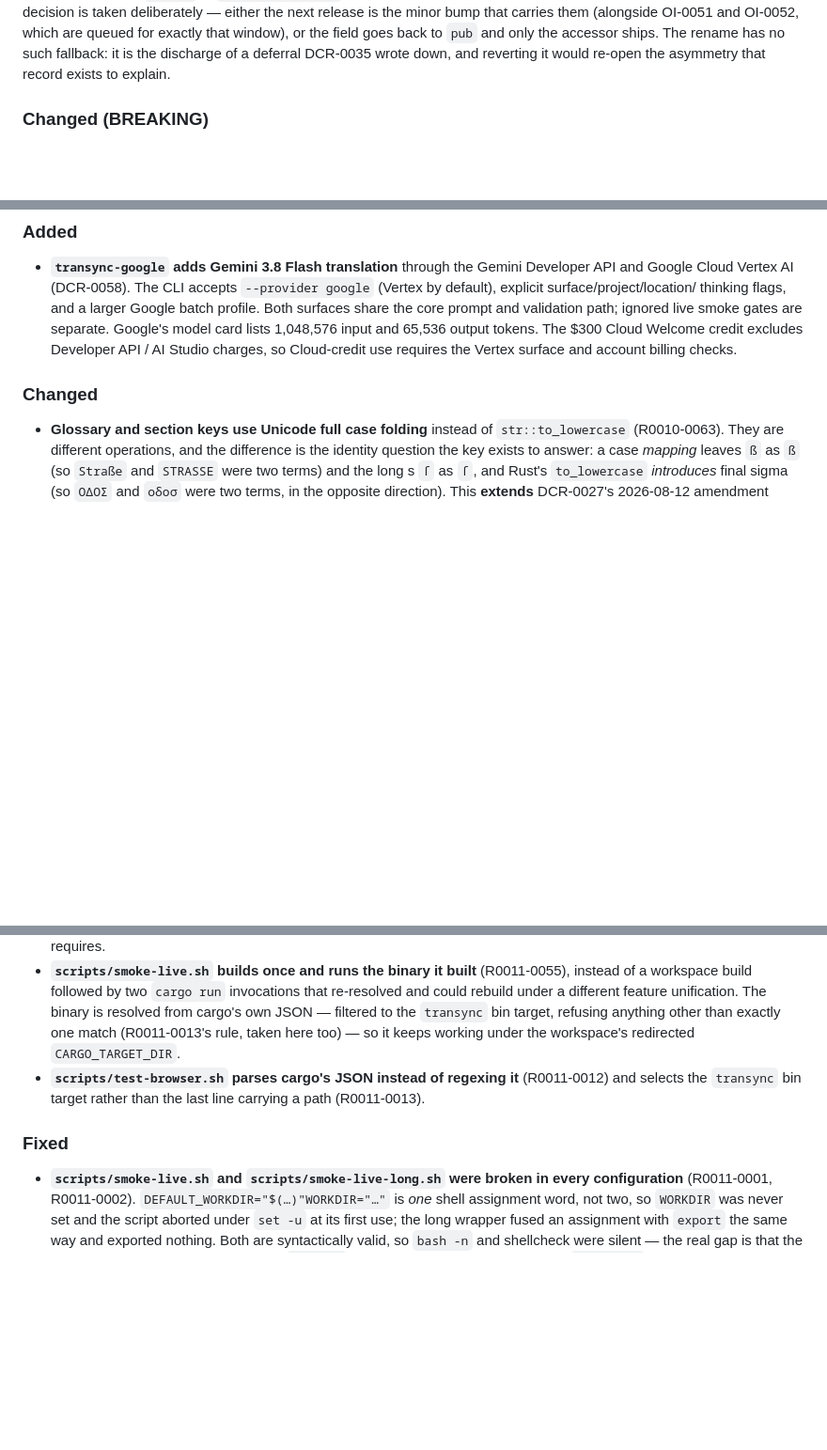
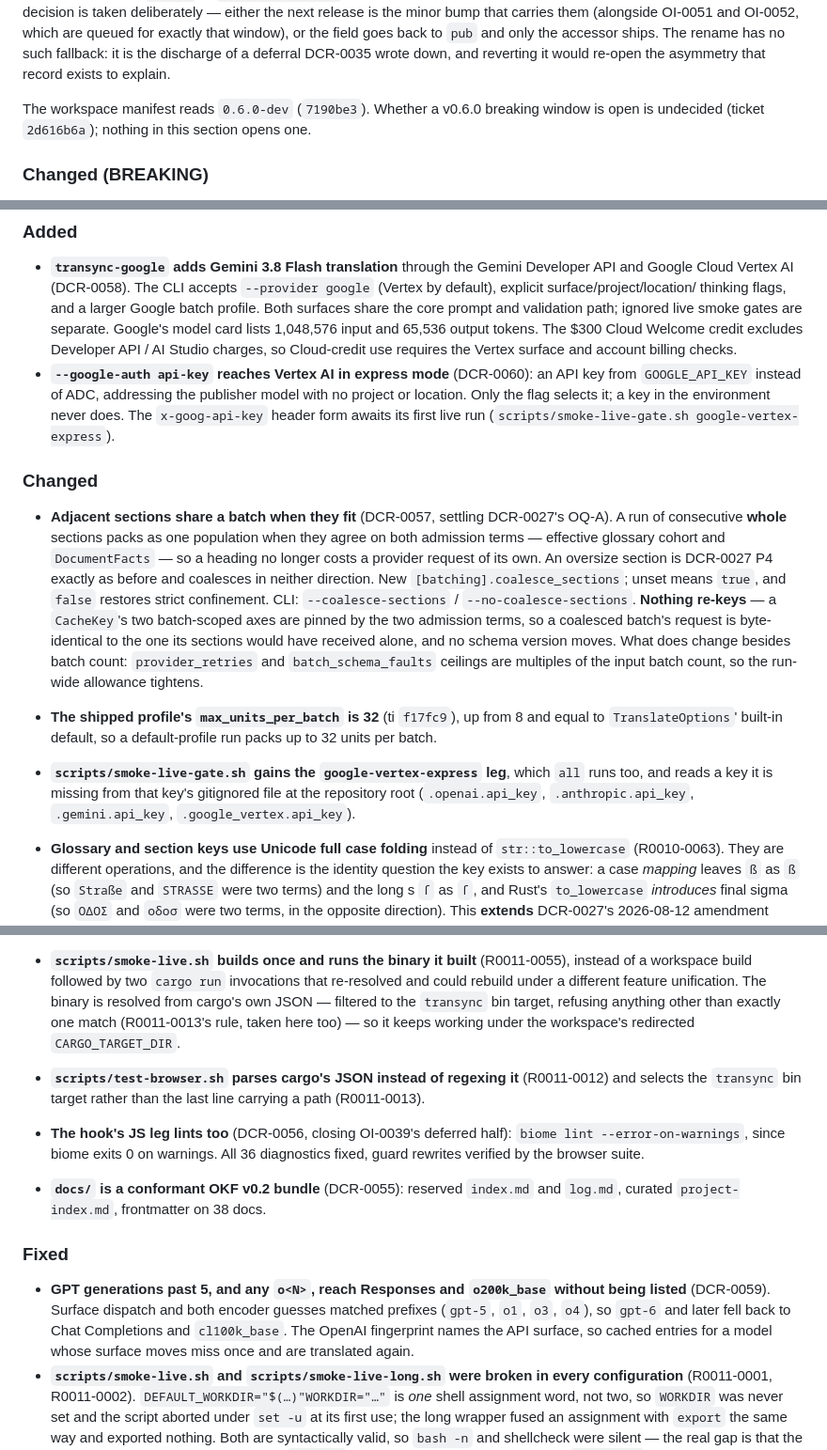
Before and after one commit to QuietJoon/transync, a Markdown page: CHANGELOG.md, 3 parts joined by grey strips. Shown at 94% size. Drawn GitHub-style; blank space fills up the shorter version.

Commit message:
docs(changelog): [Unreleased] catches up with the series in seven entries and a 0.6.0-dev preamble
Seven entries and one paragraph under [Unreleased]:

- Added: --google-auth api-key reaches Vertex AI in express mode (DCR-0060).
- Changed: adjacent sections share a batch when they fit (DCR-0057); the
  shipped profile's max_units_per_batch is 32 (ti f17fc9);
  scripts/smoke-live-gate.sh gains the google-vertex-express leg and reads a
  missing key from its gitignored file; the hook's JS leg lints too
  (DCR-0056); docs/ is a conformant OKF v0.2 bundle (DCR-0055).
- Fixed: GPT generations past 5, and any o<N>, reach Responses and
  o200k_base without being listed (DCR-0059).
- The preamble says the manifest reads 0.6.0-dev (7190be3) and that whether
  a v0.6.0 breaking window is open is undecided. Ticket 2d616b6a stays open,
  and nothing in the section opens a window.

The file is 99,251 bytes: 77 under the 99,328-byte ceiling the ledger took
earlier in this series, and over the 97,280 it had before, so it could not
land first. It lands last because its entries describe the whole series.

TRACE: DCR-0055
TRACE: DCR-0056
TRACE: DCR-0057
TRACE: DCR-0059
TRACE: DCR-0060
TRACE: ti f17fc9
TRACE: ticket 2d616b6a

Co-Authored-By: Claude Opus 5.5 <noreply@anthropic.com>

```diff
--- a/CHANGELOG.md
+++ b/CHANGELOG.md
@@ -27,6 +27,10 @@ that window), or the field goes back to `pub` and only the accessor ships. The
 rename has no such fallback: it is the discharge of a deferral DCR-0035 wrote
 down, and reverting it would re-open the asymmetry that record exists to
 explain.
+
+The workspace manifest reads `0.6.0-dev` (`7190be3`). Whether a v0.6.0
+breaking window is open is undecided (ticket `2d616b6a`); nothing in this
+section opens one.
 
 ### Changed (BREAKING)
 
@@ -67,8 +71,34 @@ explain.
   Google's model card lists 1,048,576 input and 65,536 output tokens. The
   $300 Cloud Welcome credit excludes Developer API / AI Studio charges, so
   Cloud-credit use requires the Vertex surface and account billing checks.
+- **`--google-auth api-key` reaches Vertex AI in express mode** (DCR-0060):
+  an API key from `GOOGLE_API_KEY` instead of ADC, addressing the publisher
+  model with no project or location. Only the flag selects it; a key in the
+  environment never does. The `x-goog-api-key` header form awaits its first
+  live run (`scripts/smoke-live-gate.sh google-vertex-express`).
 
 ### Changed
+
+- **Adjacent sections share a batch when they fit** (DCR-0057, settling
+  DCR-0027's OQ-A). A run of consecutive **whole** sections packs as one
+  population when they agree on both admission terms — effective glossary
+  cohort and `DocumentFacts` — so a heading no longer costs a provider request
+  of its own. An oversize section is DCR-0027 P4 exactly as before and
+  coalesces in neither direction. New `[batching].coalesce_sections`; unset
+  means `true`, and `false` restores strict confinement. CLI:
+  `--coalesce-sections` / `--no-coalesce-sections`. **Nothing re-keys** — a
+  `CacheKey`'s two batch-scoped axes are pinned by the two admission terms, so
+  a coalesced batch's request is byte-identical to the one its sections would
+  have received alone, and no schema version moves. What does change besides
+  batch count: `provider_retries` and `batch_schema_faults` ceilings are
+  multiples of the input batch count, so the run-wide allowance tightens.
+- **The shipped profile's `max_units_per_batch` is 32** (ti `f17fc9`), up from
+  8 and equal to `TranslateOptions`' built-in default, so a default-profile
+  run packs up to 32 units per batch.
+- **`scripts/smoke-live-gate.sh` gains the `google-vertex-express` leg**, which
+  `all` runs too, and reads a key it is missing from that key's gitignored
+  file at the repository root (`.openai.api_key`, `.anthropic.api_key`,
+  `.gemini.api_key`, `.google_vertex.api_key`).
 
 - **Glossary and section keys use Unicode full case folding** instead of
   `str::to_lowercase` (R0010-0063). They are different operations, and the
@@ -116,8 +146,20 @@ explain.
   (R0011-0012) and selects the `transync` bin target rather than the last line
   carrying a path (R0011-0013).
 
+- **The hook's JS leg lints too** (DCR-0056, closing OI-0039's deferred half):
+  `biome lint --error-on-warnings`, since biome exits 0 on warnings. All 36
+  diagnostics fixed, guard rewrites verified by the browser suite.
+- **`docs/` is a conformant OKF v0.2 bundle** (DCR-0055): reserved `index.md`
+  and `log.md`, curated `project-index.md`, frontmatter on 38 docs.
+
 ### Fixed
 
+- **GPT generations past 5, and any `o<N>`, reach Responses and `o200k_base`
+  without being listed** (DCR-0059). Surface dispatch and both encoder
+  guesses matched prefixes (`gpt-5`, `o1`, `o3`, `o4`), so `gpt-6` and later
+  fell back to Chat Completions and `cl100k_base`. The OpenAI fingerprint
+  names the API surface, so cached entries for a model whose surface moves
+  miss once and are translated again.
 - **`scripts/smoke-live.sh` and `scripts/smoke-live-long.sh` were broken in
   every configuration** (R0011-0001, R0011-0002). `DEFAULT_WORKDIR="$(…)"WORKDIR="…"`
   is *one* shell assignment word, not two, so `WORKDIR` was never set and the
```
